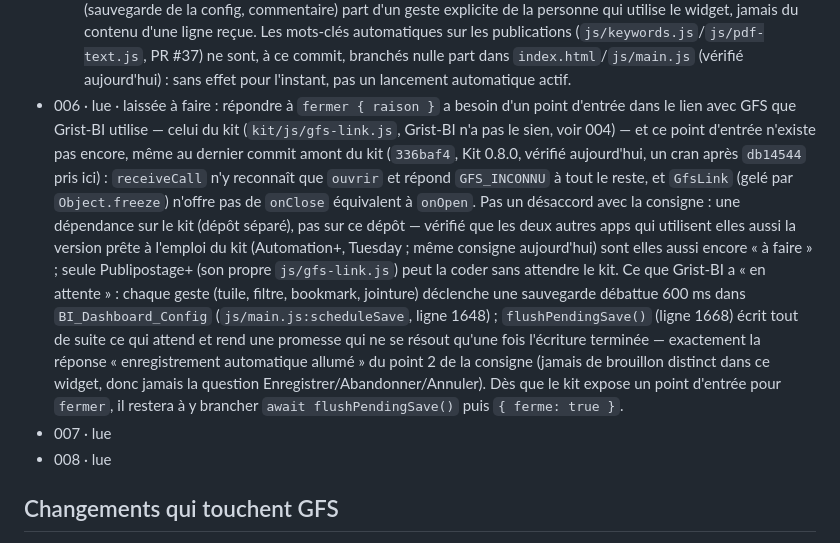
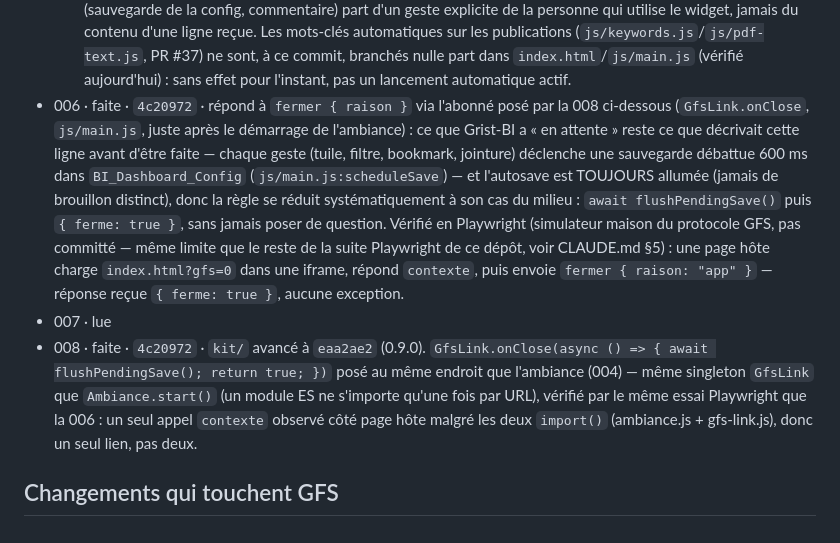
Before and after one commit to lombre33/Grist-BI, a Markdown page: GFS-ETAT.md, the part around the change. GitHub-like rendering.

Commit message:
Compléter la référence de commit des consignes 006/008 dans GFS-ETAT.md
Co-Authored-By: Claude Sonnet 5 <noreply@anthropic.com>
Claude-Session: https://claude.ai/code/session_01TbSoW6TcCKB9RPKut463my

```diff
--- a/GFS-ETAT.md
+++ b/GFS-ETAT.md
@@ -67,25 +67,23 @@ Mis à jour le 2026-11-06 (lecture des consignes 007/008, `consignes/bi/INDEX.md
   automatiques sur les publications (`js/keywords.js`/`js/pdf-text.js`, PR #37) ne sont, à ce commit,
   branchés nulle part dans `index.html`/`js/main.js` (vérifié aujourd'hui) : sans effet pour l'instant,
   pas un lancement automatique actif.
-- 006 · lue · laissée à faire : répondre à `fermer { raison }` a besoin d'un point d'entrée dans le
-  lien avec GFS que Grist-BI utilise — celui du kit (`kit/js/gfs-link.js`, Grist-BI n'a pas le sien,
-  voir 004) — et ce point d'entrée n'existe pas encore, même au dernier commit amont du kit
-  (`336baf4`, Kit 0.8.0, vérifié aujourd'hui, un cran après `db14544` pris ici) : `receiveCall` n'y
-  reconnaît que `ouvrir` et répond `GFS_INCONNU` à tout le reste, et `GfsLink` (gelé par
-  `Object.freeze`) n'offre pas de `onClose` équivalent à `onOpen`. Pas un désaccord avec la consigne :
-  une dépendance sur le kit (dépôt séparé), pas sur ce dépôt — vérifié que les deux autres apps qui
-  utilisent elles aussi la version prête à l'emploi du kit (Automation+, Tuesday ; même consigne
-  aujourd'hui) sont elles aussi encore « à faire » ; seule Publipostage+ (son propre `js/gfs-link.js`)
-  peut la coder sans attendre le kit. Ce que Grist-BI a « en attente » : chaque geste (tuile, filtre,
-  bookmark, jointure) déclenche une sauvegarde débattue 600 ms dans `BI_Dashboard_Config`
-  (`js/main.js:scheduleSave`, ligne 1648) ; `flushPendingSave()` (ligne 1668) écrit tout de suite ce
-  qui attend et rend une promesse qui ne se résout qu'une fois l'écriture terminée — exactement la
-  réponse « enregistrement automatique allumé » du point 2 de la consigne (jamais de brouillon
-  distinct dans ce widget, donc jamais la question Enregistrer/Abandonner/Annuler). Dès que le kit
-  expose un point d'entrée pour `fermer`, il restera à y brancher `await flushPendingSave()` puis
-  `{ ferme: true }`.
+- 006 · faite · `4c20972` · répond à `fermer { raison }` via l'abonné posé par la 008
+  ci-dessous (`GfsLink.onClose`, `js/main.js`, juste après le démarrage de l'ambiance) : ce que
+  Grist-BI a « en attente » reste ce que décrivait cette ligne avant d'être faite — chaque geste
+  (tuile, filtre, bookmark, jointure) déclenche une sauvegarde débattue 600 ms dans
+  `BI_Dashboard_Config` (`js/main.js:scheduleSave`) — et l'autosave est TOUJOURS allumée (jamais de
+  brouillon distinct), donc la règle se réduit systématiquement à son cas du milieu :
+  `await flushPendingSave()` puis `{ ferme: true }`, sans jamais poser de question. Vérifié en
+  Playwright (simulateur maison du protocole GFS, pas committé — même limite que le reste de la
+  suite Playwright de ce dépôt, voir CLAUDE.md §5) : une page hôte charge `index.html?gfs=0` dans
+  une iframe, répond `contexte`, puis envoie `fermer { raison: "app" }` — réponse reçue
+  `{ ferme: true }`, aucune exception.
 - 007 · lue
-- 008 · lue
+- 008 · faite · `4c20972` · `kit/` avancé à `eaa2ae2` (0.9.0). `GfsLink.onClose(async () =>
+  { await flushPendingSave(); return true; })` posé au même endroit que l'ambiance (004) — même
+  singleton `GfsLink` que `Ambiance.start()` (un module ES ne s'importe qu'une fois par URL),
+  vérifié par le même essai Playwright que la 006 : un seul appel `contexte` observé côté page hôte
+  malgré les deux `import()` (ambiance.js + gfs-link.js), donc un seul lien, pas deux.
 
 ## Changements qui touchent GFS
 - 2026-11-03 · `e035bcf` · tuile « Nuage de mots » (`js/charts.js`/`js/data.js`/`js/main.js`) :
```
